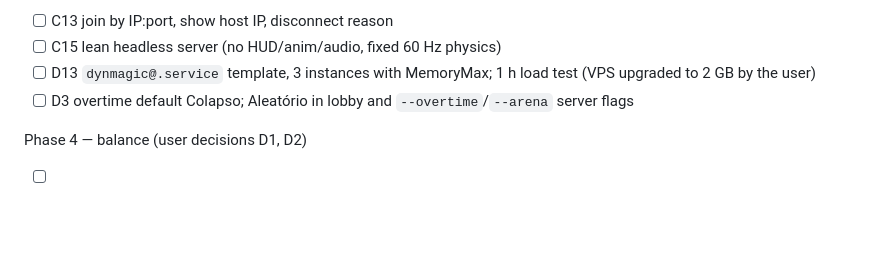
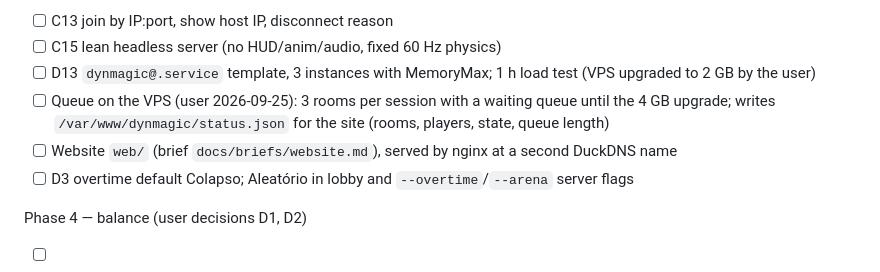
Before and after one commit to VSennaa/DynMagic, a Markdown page: docs/ROADMAP.md, the part around the change. Drawn GitHub-style; blank space fills up the shorter version.

Commit message:
docs: website brief and VPS queue item
Co-Authored-By: Claude Opus 5.5 <noreply@anthropic.com>

```diff
--- a/docs/ROADMAP.md
+++ b/docs/ROADMAP.md
@@ -187,6 +187,8 @@ Phase 3 — server
 - [ ] C13 join by IP:port, show host IP, disconnect reason
 - [ ] C15 lean headless server (no HUD/anim/audio, fixed 60 Hz physics)
 - [ ] D13 `dynmagic@.service` template, 3 instances with MemoryMax; 1 h load test (VPS upgraded to 2 GB by the user)
+- [ ] Queue on the VPS (user 2026-09-25): 3 rooms per session with a waiting queue until the 4 GB upgrade; writes `/var/www/dynmagic/status.json` for the site (rooms, players, state, queue length)
+- [ ] Website `web/` (brief `docs/briefs/website.md`), served by nginx at a second DuckDNS name
 - [ ] D3 overtime default Colapso; Aleatório in lobby and `--overtime`/`--arena` server flags
 
 Phase 4 — balance (user decisions D1, D2)
```
Also changed, not shown: docs/briefs/website.md (added, +34 -0 lines).
